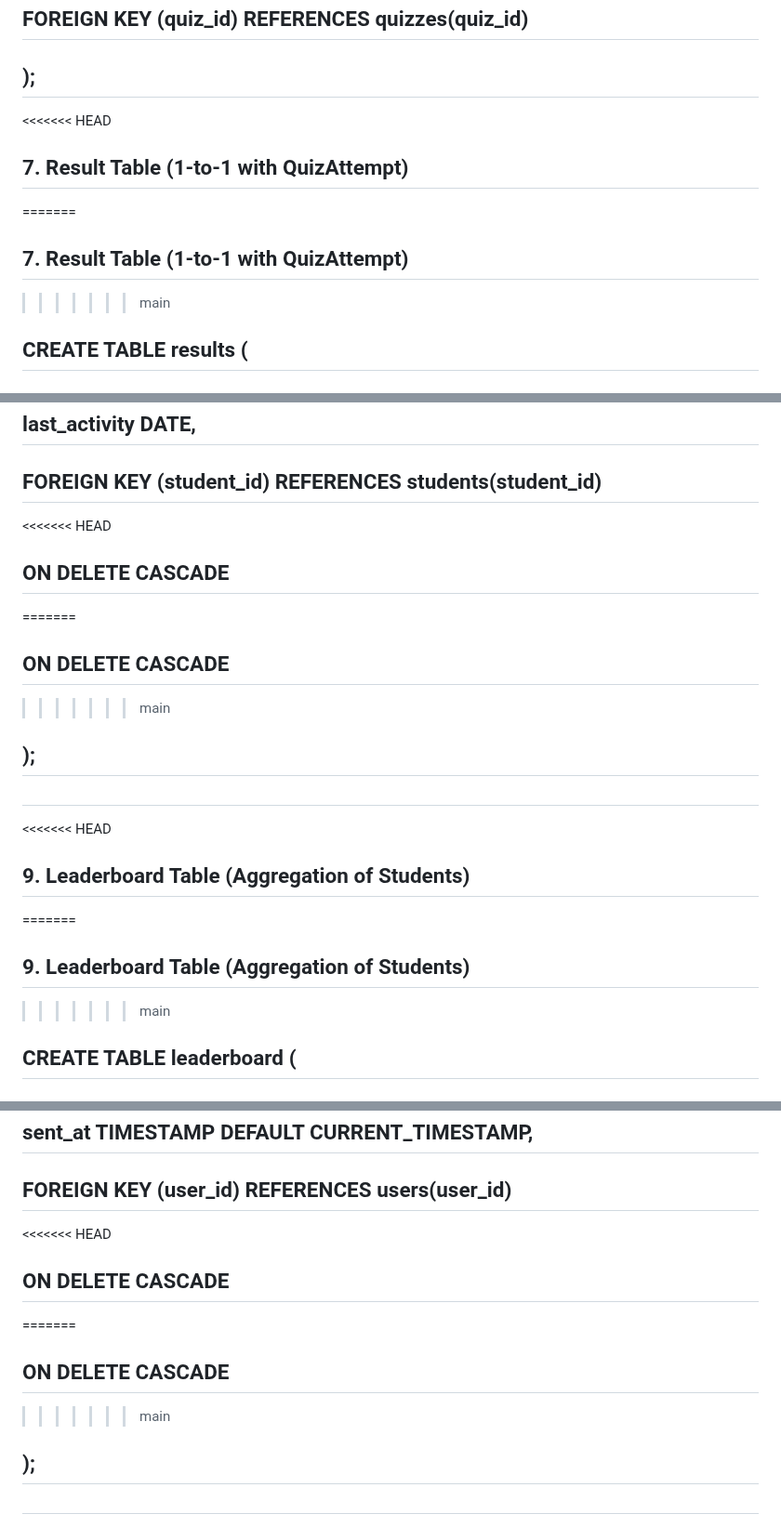
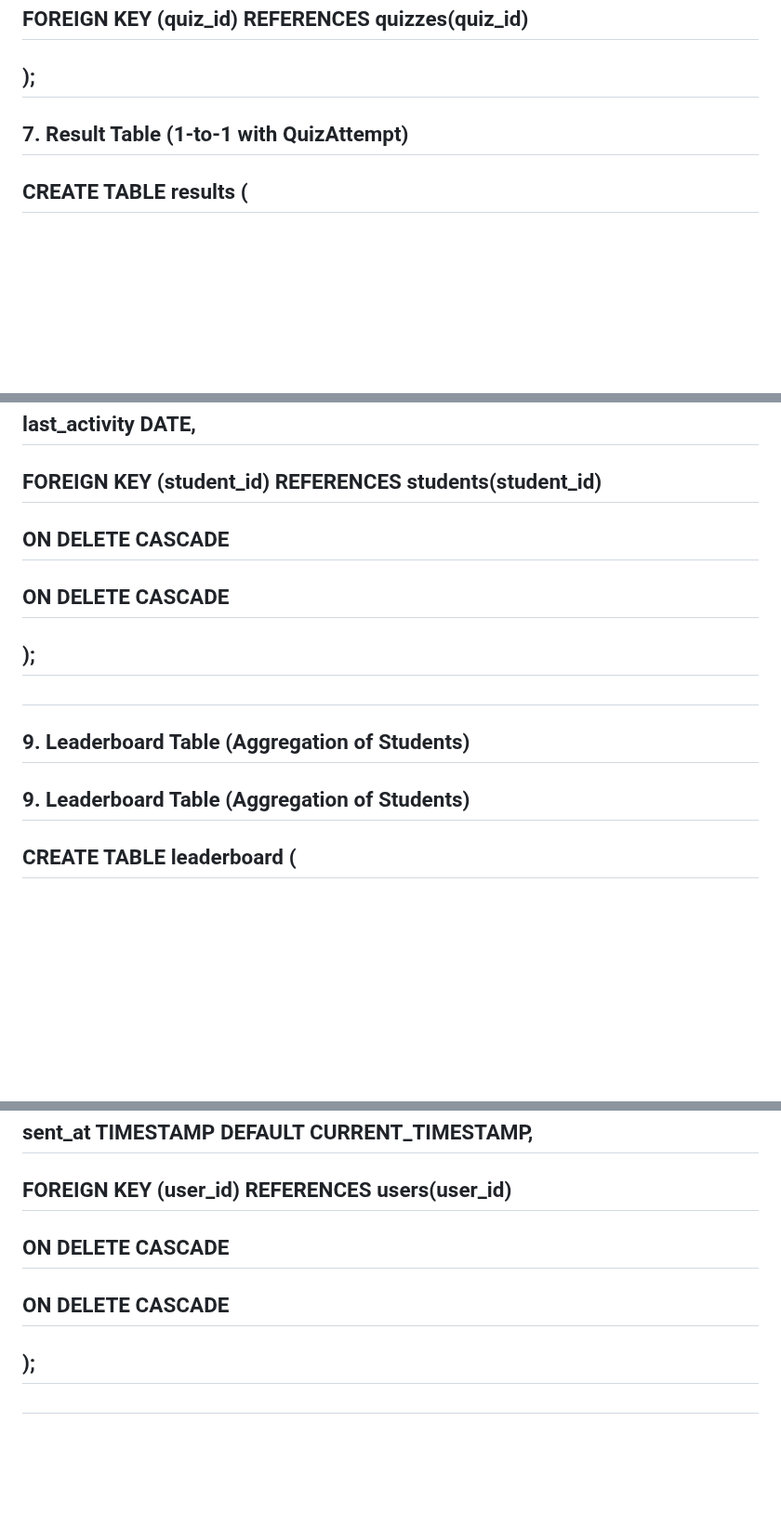
Before and after one commit to Dagi-D-Flash/smart-study-assistant, a Markdown page: docs/phase_report_5.md, 3 parts joined by grey strips. Shown at 93% size. GitHub-like rendering; blank space fills up the shorter version.

```diff
--- a/docs/phase_report_5.md
+++ b/docs/phase_report_5.md
@@ -622,11 +611,7 @@ SAVE streak data
 
 ## );
 
-<<<<<<< HEAD
 ## 7. Result Table (1-to-1 with QuizAttempt)
-=======
-## 7.  Result Table (1-to-1 with QuizAttempt)
->>>>>>> main
 
 ## CREATE TABLE results (
 
@@ -668,21 +647,15 @@ SAVE streak data
 
 ## FOREIGN KEY (student_id) REFERENCES students(student_id)
 
-<<<<<<< HEAD
 ## ON DELETE CASCADE
-=======
 ## 	ON DELETE CASCADE
->>>>>>> main
 
 ## );
 
 ##
 
-<<<<<<< HEAD
 ## 9. Leaderboard Table (Aggregation of Students)
-=======
 ## 9.  Leaderboard Table (Aggregation of Students)
->>>>>>> main
 
 ## CREATE TABLE leaderboard (
 
@@ -716,11 +689,8 @@ SAVE streak data
 
 ## FOREIGN KEY (user_id) REFERENCES users(user_id)
 
-<<<<<<< HEAD
 ## ON DELETE CASCADE
-=======
 ## 	ON DELETE CASCADE
->>>>>>> main
 
 ## );
 
```
Also changed, not shown: other parts of docs/phase_report_5.md (+2 -36 lines), docs/phase_3_Report.md (+1 -4 lines), docs/Reverse Engineered Class Diagram.png (added).
